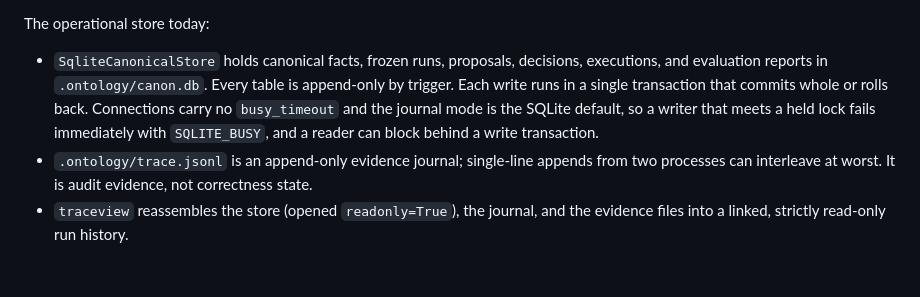
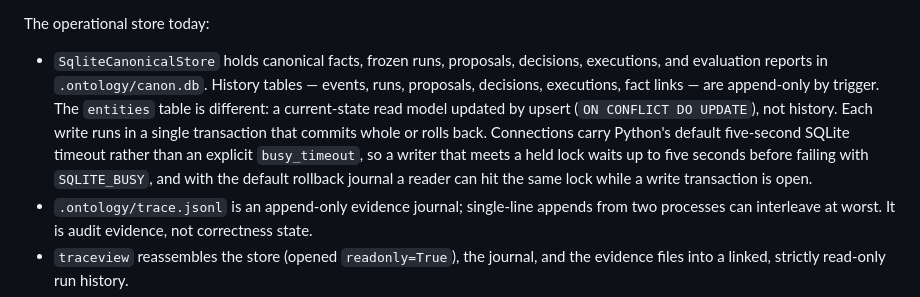
Before and after one commit to shimpeiws/ontology-prototype, a Markdown page: docs/adr/0003-api-operational-boundary.md, the part around one of its changes. Rendered like a GitHub page; blank space fills up the shorter version.

```diff
--- a/docs/adr/0003-api-operational-boundary.md
+++ b/docs/adr/0003-api-operational-boundary.md
@@ -19,12 +19,16 @@ API process and CLI invocations share the same `.ontology/` store.
 The operational store today:
 
 - `SqliteCanonicalStore` holds canonical facts, frozen runs, proposals,
-  decisions, executions, and evaluation reports in `.ontology/canon.db`. Every
-  table is append-only by trigger. Each write runs in a single transaction
-  that commits whole or rolls back. Connections carry no `busy_timeout` and
-  the journal mode is the SQLite default, so a writer that meets a held lock
-  fails immediately with `SQLITE_BUSY`, and a reader can block behind a write
-  transaction.
+  decisions, executions, and evaluation reports in `.ontology/canon.db`.
+  History tables — events, runs, proposals, decisions, executions, fact
+  links — are append-only by trigger. The `entities` table is different: a
+  current-state read model updated by upsert (`ON CONFLICT DO UPDATE`),
+  not history. Each write runs in a single transaction that commits whole
+  or rolls back. Connections carry Python's default five-second SQLite
+  timeout rather than an explicit `busy_timeout`, so a writer that meets a
+  held lock waits up to five seconds before failing with `SQLITE_BUSY`,
+  and with the default rollback journal a reader can hit the same lock
+  while a write transaction is open.
 - `.ontology/trace.jsonl` is an append-only evidence journal; single-line
   appends from two processes can interleave at worst. It is audit evidence,
   not correctness state.
```
Also changed, not shown: other parts of docs/adr/0003-api-operational-boundary.md (+45 -30 lines).
